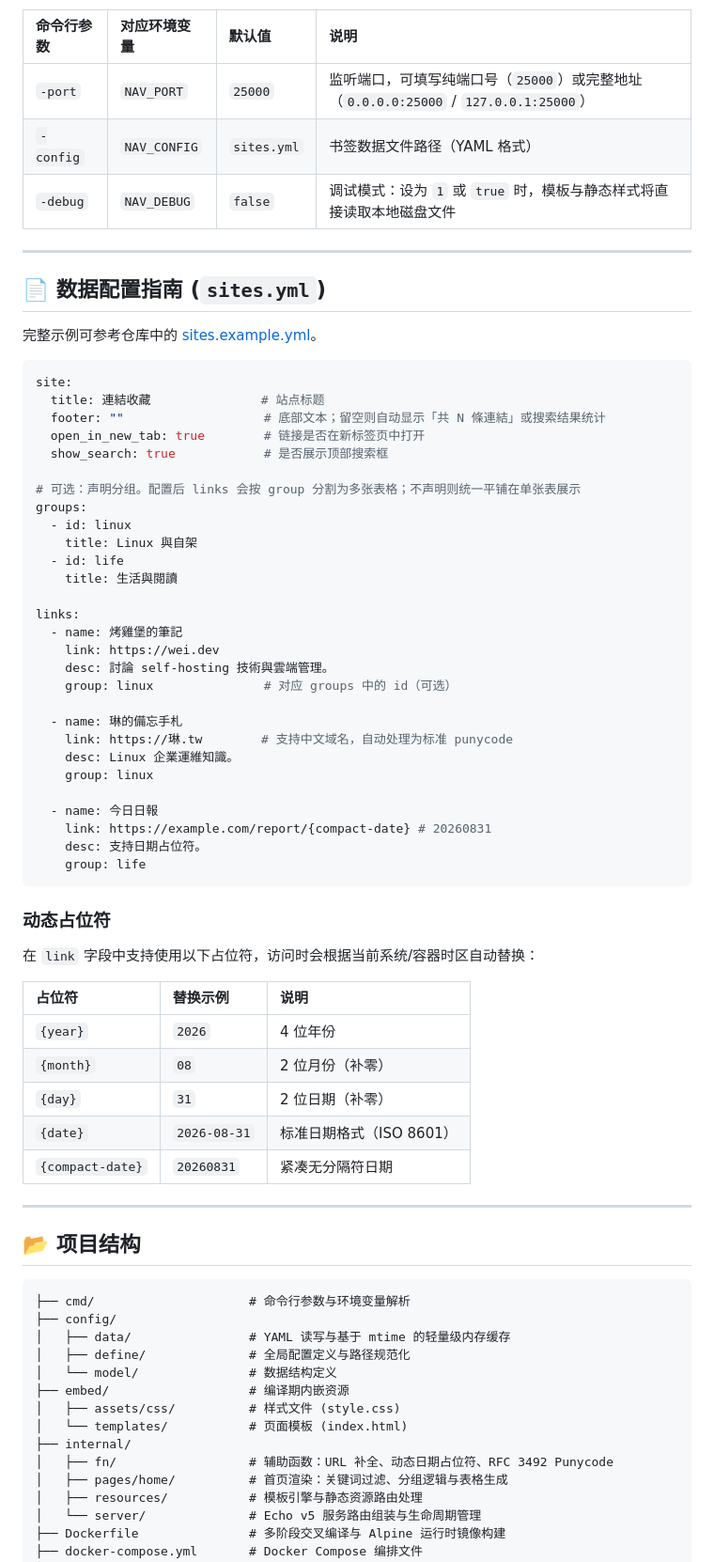
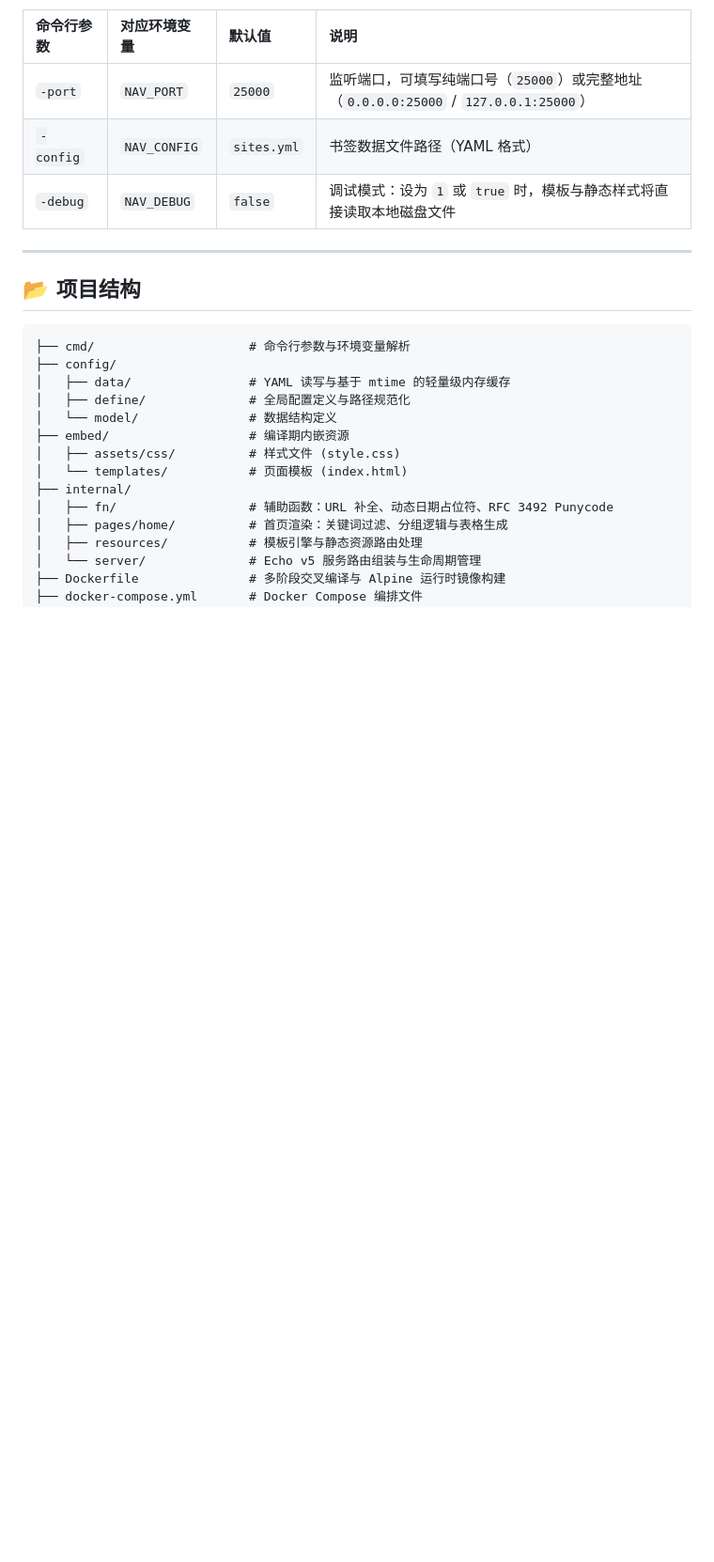
Before and after one commit to tszlznl/flare-lite, a Markdown page: README.md, the part around one of its changes. Shown at 94% size. GitHub-like rendering; blank space fills up the shorter version.

````diff
--- a/README.md
+++ b/README.md
@@ -105,55 +239,6 @@ go build -trimpath -ldflags "-s -w" -o bin/nav.exe .
 | `-port` | `NAV_PORT` | `25000` | 监听端口，可填写纯端口号（`25000`）或完整地址（`0.0.0.0:25000` / `127.0.0.1:25000`） |
 | `-config` | `NAV_CONFIG` | `sites.yml` | 书签数据文件路径（YAML 格式） |
 | `-debug` | `NAV_DEBUG` | `false` | 调试模式：设为 `1` 或 `true` 时，模板与静态样式将直接读取本地磁盘文件 |
-
----
-
-## 📄 数据配置指南 (`sites.yml`)
-
-完整示例可参考仓库中的 [sites.example.yml](./sites.example.yml)。
-
-```yaml
-site:
-  title: 連結收藏               # 站点标题
-  footer: ""                   # 底部文本；留空则自动显示「共 N 條連結」或搜索结果统计
-  open_in_new_tab: true        # 链接是否在新标签页中打开
-  show_search: true            # 是否展示顶部搜索框
-
-# 可选：声明分组。配置后 links 会按 group 分割为多张表格；不声明则统一平铺在单张表展示
-groups:
-  - id: linux
-    title: Linux 與自架
-  - id: life
-    title: 生活與閱讀
-
-links:
-  - name: 烤雞堡的筆記
-    link: https://wei.dev
-    desc: 討論 self-hosting 技術與雲端管理。
-    group: linux               # 对应 groups 中的 id（可选）
-
-  - name: 琳的備忘手札
-    link: https://琳.tw        # 支持中文域名，自动处理为标准 punycode
-    desc: Linux 企業運維知識。
-    group: linux
-
-  - name: 今日日報
-    link: https://example.com/report/{compact-date} # 20260831
-    desc: 支持日期占位符。
-    group: life
-```
-
-### 动态占位符
-
-在 `link` 字段中支持使用以下占位符，访问时会根据当前系统/容器时区自动替换：
-
-| 占位符 | 替换示例 | 说明 |
-| :--- | :--- | :--- |
-| `{year}` | `2026` | 4 位年份 |
-| `{month}` | `08` | 2 位月份（补零） |
-| `{day}` | `31` | 2 位日期（补零） |
-| `{date}` | `2026-08-31` | 标准日期格式（ISO 8601） |
-| `{compact-date}` | `20260831` | 紧凑无分隔符日期 |
 
 ---
 
````
Also changed, not shown: other parts of README.md (+135 -1 lines).
